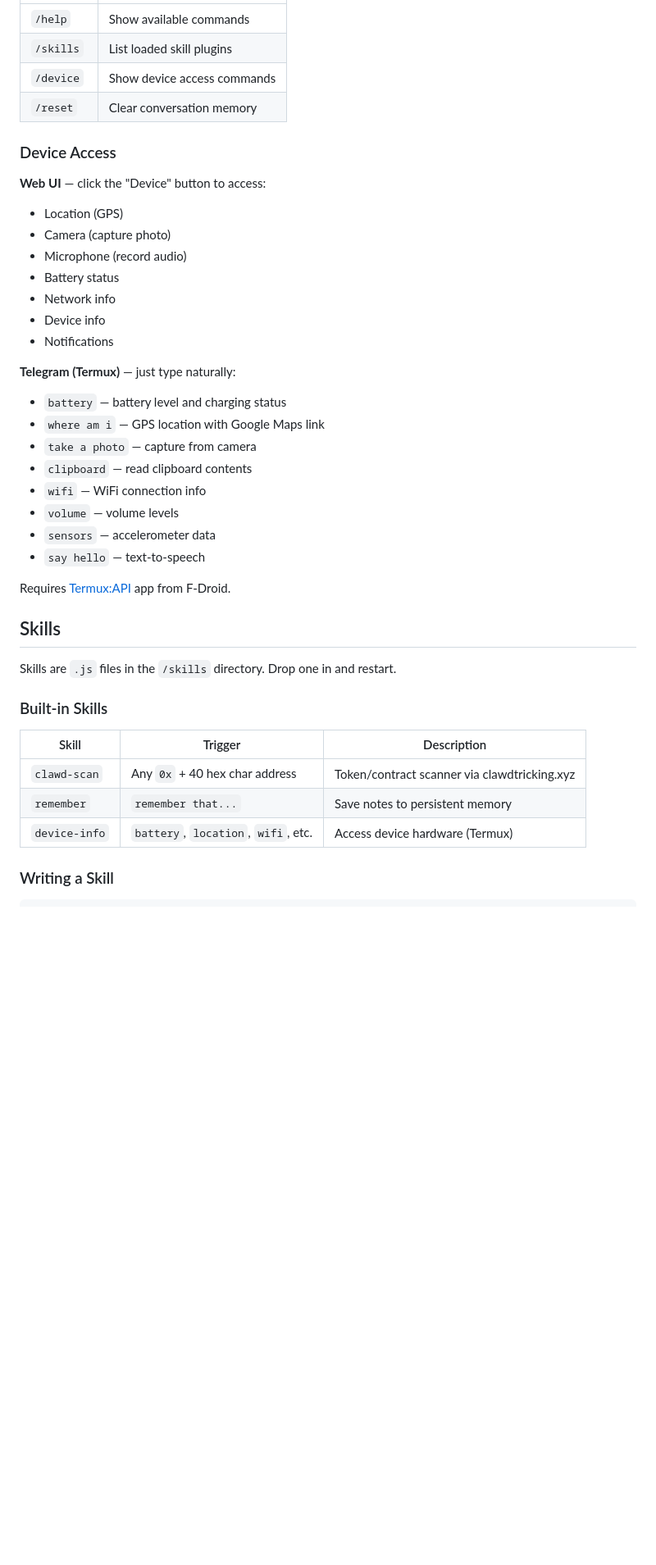
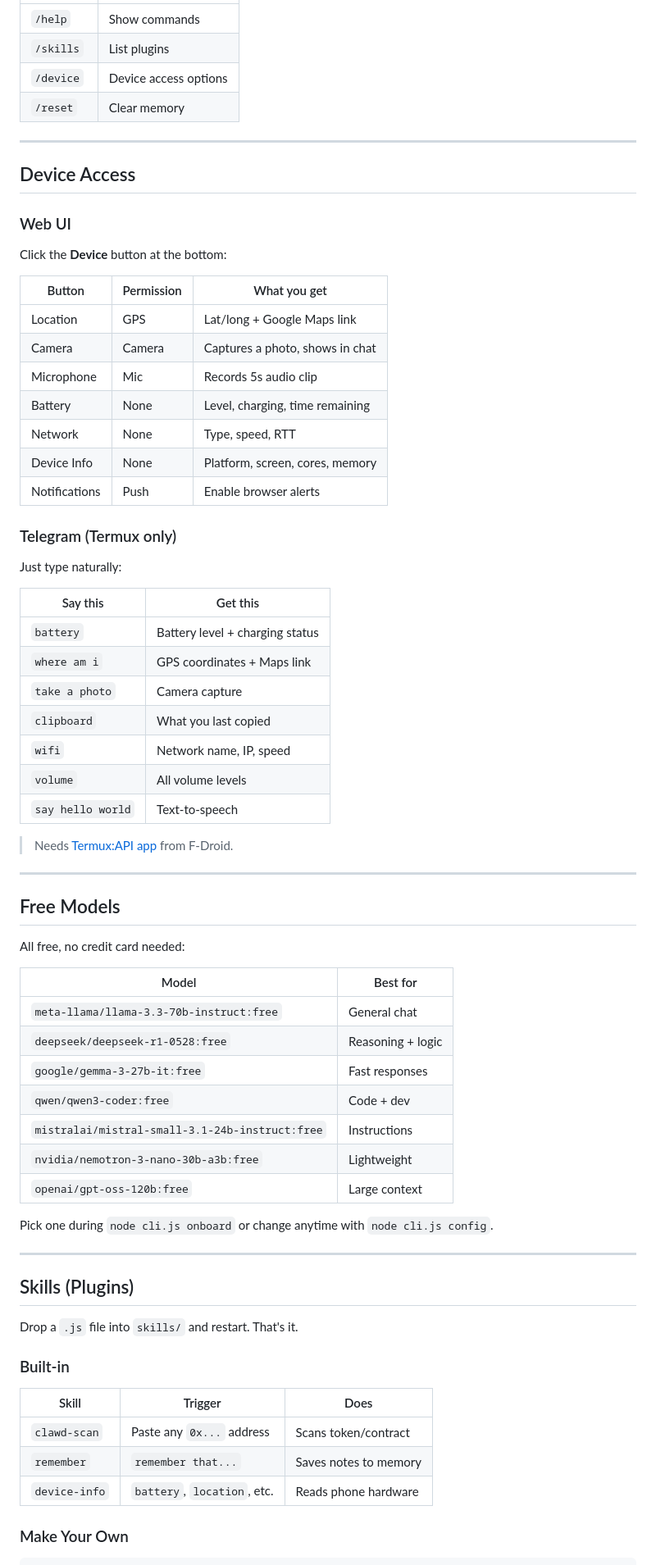
Before and after one commit to joymadhu49/clawd-agent, a Markdown page: README.md, the part around one of its changes. Shown at 82% size. GitHub-like rendering; blank space fills up the shorter version.

Commit message:
Rewrite README: simple step-by-step guide with CLI commands, device access, free models, and plugin docs

````diff
--- a/README.md
+++ b/README.md
@@ -73,44 +102,75 @@ Message your bot directly. It supports all commands and skills.
 |---------|-------------|
-| `/help` | Show available commands |
-| `/skills` | List loaded skill plugins |
-| `/device` | Show device access commands |
-| `/reset` | Clear conversation memory |
+| `/help` | Show commands |
+| `/skills` | List plugins |
+| `/device` | Device access options |
+| `/reset` | Clear memory |
 
-### Device Access
+---
 
-**Web UI** — click the "Device" button to access:
-- Location (GPS)
-- Camera (capture photo)
-- Microphone (record audio)
-- Battery status
-- Network info
-- Device info
-- Notifications
+## Device Access
 
-**Telegram (Termux)** — just type naturally:
-- `battery` — battery level and charging status
-- `where am i` — GPS location with Google Maps link
-- `take a photo` — capture from camera
-- `clipboard` — read clipboard contents
-- `wifi` — WiFi connection info
-- `volume` — volume levels
-- `sensors` — accelerometer data
-- `say hello` — text-to-speech
+### Web UI
 
-Requires [Termux:API](https://f-droid.org/en/packages/com.termux.api/) app from F-Droid.
+Click the **Device** button at the bottom:
 
-## Skills
+| Button | Permission | What you get |
+|--------|-----------|-------------|
+| Location | GPS | Lat/long + Google Maps link |
+| Camera | Camera | Captures a photo, shows in chat |
+| Microphone | Mic | Records 5s audio clip |
+| Battery | None | Level, charging, time remaining |
+| Network | None | Type, speed, RTT |
+| Device Info | None | Platform, screen, cores, memory |
+| Notifications | Push | Enable browser alerts |
 
-Skills are `.js` files in the `/skills` directory. Drop one in and restart.
+### Telegram (Termux only)
 
-### Built-in Skills
+Just type naturally:
 
-| Skill | Trigger | Description |
-|-------|---------|-------------|
-| `clawd-scan` | Any `0x` + 40 hex char address | Token/contract scanner via clawdtricking.xyz |
-| `remember` | `remember that...` | Save notes to persistent memory |
-| `device-info` | `battery`, `location`, `wifi`, etc. | Access device hardware (Termux) |
+| Say this | Get this |
+|----------|---------|
+| `battery` | Battery level + charging status |
+| `where am i` | GPS coordinates + Maps link |
+| `take a photo` | Camera capture |
+| `clipboard` | What you last copied |
+| `wifi` | Network name, IP, speed |
+| `volume` | All volume levels |
+| `say hello world` | Text-to-speech |
 
-### Writing a Skill
+> Needs [Termux:API app](https://f-droid.org/en/packages/com.termux.api/) from F-Droid.
+
+---
+
+## Free Models
+
+All free, no credit card needed:
+
+| Model | Best for |
+|-------|---------|
+| `meta-llama/llama-3.3-70b-instruct:free` | General chat |
+| `deepseek/deepseek-r1-0528:free` | Reasoning + logic |
+| `google/gemma-3-27b-it:free` | Fast responses |
+| `qwen/qwen3-coder:free` | Code + dev |
+| `mistralai/mistral-small-3.1-24b-instruct:free` | Instructions |
+| `nvidia/nemotron-3-nano-30b-a3b:free` | Lightweight |
+| `openai/gpt-oss-120b:free` | Large context |
+
+Pick one during `node cli.js onboard` or change anytime with `node cli.js config`.
+
+---
+
+## Skills (Plugins)
+
+Drop a `.js` file into `skills/` and restart. That's it.
+
+### Built-in
+
+| Skill | Trigger | Does |
+|-------|---------|------|
+| `clawd-scan` | Paste any `0x...` address | Scans token/contract |
+| `remember` | `remember that...` | Saves notes to memory |
+| `device-info` | `battery`, `location`, etc. | Reads phone hardware |
+
+### Make Your Own
 
 ```js
````
Also changed, not shown: other parts of README.md (+111 -85 lines).
